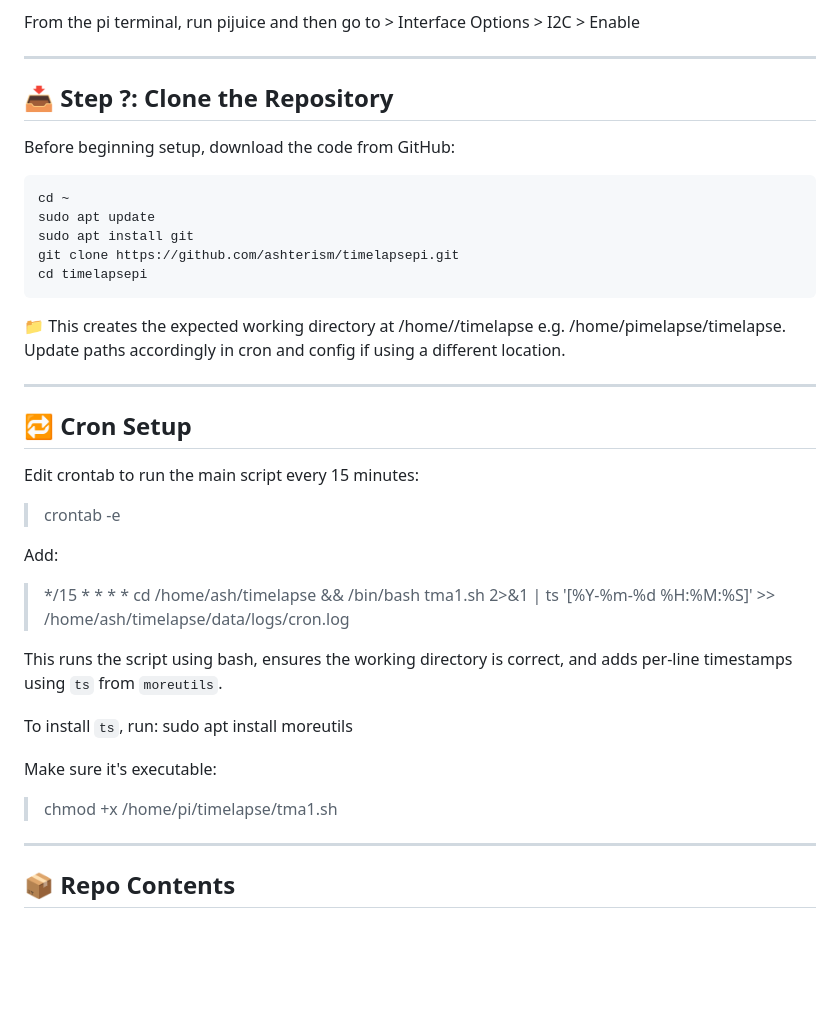
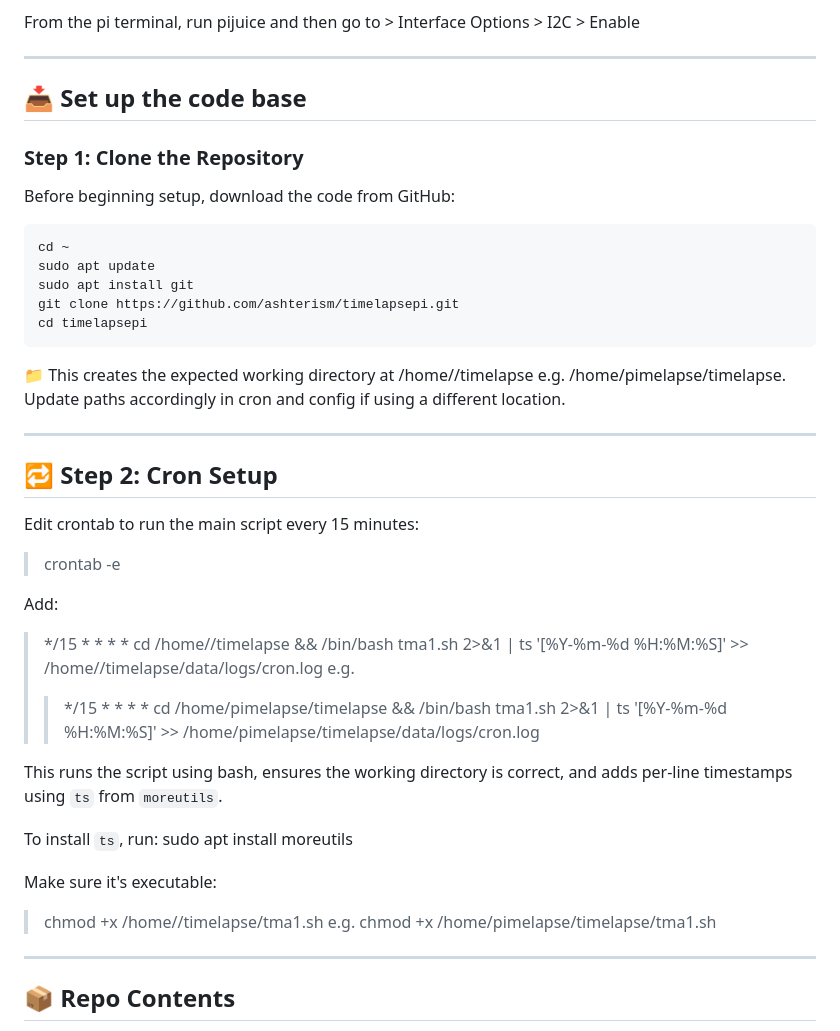
Before and after one commit to Ashterism/timelapsepi, a Markdown page: README.md, the part around the change. Rendered like a GitHub page; blank space fills up the shorter version.

```diff
--- a/README.md
+++ b/README.md
@@ -127,7 +127,8 @@ From the pi terminal, run pijuice and then go to > Interface Options > I2C > Ena
 
 ---
 
-## 📥 Step ?: Clone the Repository
+## 📥 Set up the code base
+### Step 1: Clone the Repository
 
 Before beginning setup, download the code from GitHub:
 
@@ -144,7 +145,7 @@ Update paths accordingly in cron and config if using a different location.
 
 ---
 
-## 🔁 Cron Setup
+## 🔁 Step 2: Cron Setup
 
 Edit crontab to run the main script every 15 minutes:
 
@@ -152,7 +153,9 @@ Edit crontab to run the main script every 15 minutes:
 
 Add:
 
-> */15 * * * * cd /home/ash/timelapse && /bin/bash tma1.sh 2>&1 | ts '[%Y-%m-%d %H:%M:%S]' >> /home/ash/timelapse/data/logs/cron.log
+> */15 * * * * cd /home/<your pi name>/timelapse && /bin/bash tma1.sh 2>&1 | ts '[%Y-%m-%d %H:%M:%S]' >> /home/<your pi name>/timelapse/data/logs/cron.log
+> e.g.
+> > */15 * * * * cd /home/pimelapse/timelapse && /bin/bash tma1.sh 2>&1 | ts '[%Y-%m-%d %H:%M:%S]' >> /home/pimelapse/timelapse/data/logs/cron.log
 
 This runs the script using bash, ensures the working directory is correct, and adds per-line timestamps using `ts` from `moreutils`.
 
@@ -161,7 +164,9 @@ sudo apt install moreutils
 
 Make sure it's executable:
 
-> chmod +x /home/pi/timelapse/tma1.sh
+> chmod +x /home/<your pi nam>/timelapse/tma1.sh
+>  e.g.
+> chmod +x /home/pimelapse/timelapse/tma1.sh
 
 ---
 
```
